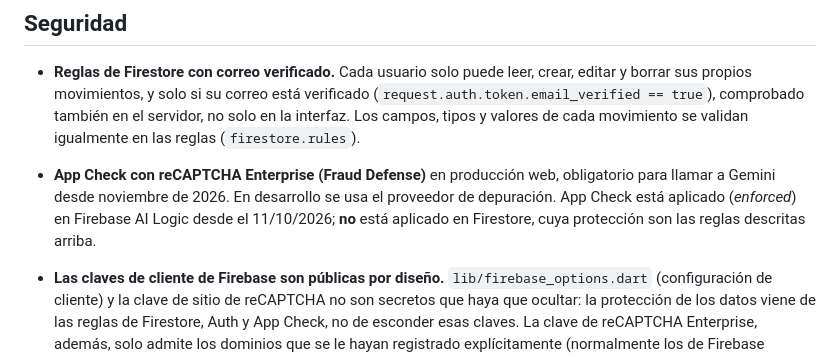
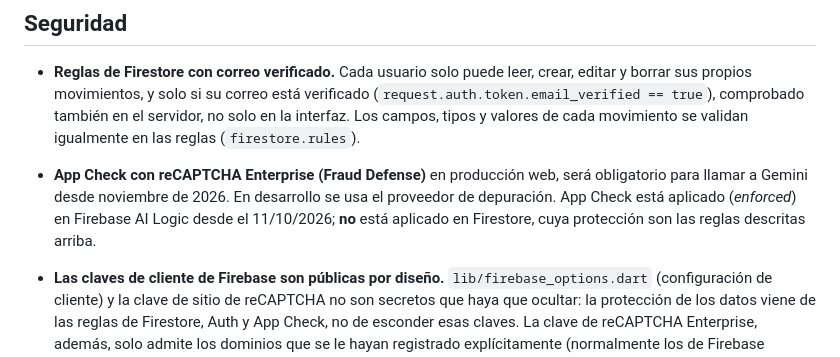
Before and after one commit to KillerGon01/accounting-saver, a Markdown page: README.md, the part around the change. Rendered like a GitHub page.

```diff
--- a/README.md
+++ b/README.md
@@ -118,7 +118,7 @@ Detalle completo (incluida la investigación del 404 "modelo retirado" y por qu
 ## Seguridad
 
 - **Reglas de Firestore con correo verificado.** Cada usuario solo puede leer, crear, editar y borrar sus propios movimientos, y solo si su correo está verificado (`request.auth.token.email_verified == true`), comprobado también en el servidor, no solo en la interfaz. Los campos, tipos y valores de cada movimiento se validan igualmente en las reglas (`firestore.rules`).
-- **App Check con reCAPTCHA Enterprise (Fraud Defense)** en producción web, obligatorio para llamar a Gemini desde noviembre de 2026. En desarrollo se usa el proveedor de depuración. App Check está aplicado (*enforced*) en Firebase AI Logic desde el 11/10/2026; **no** está aplicado en Firestore, cuya protección son las reglas descritas arriba.
+- **App Check con reCAPTCHA Enterprise (Fraud Defense)** en producción web, será obligatorio para llamar a Gemini desde noviembre de 2026. En desarrollo se usa el proveedor de depuración. App Check está aplicado (*enforced*) en Firebase AI Logic desde el 11/10/2026; **no** está aplicado en Firestore, cuya protección son las reglas descritas arriba.
 - **Las claves de cliente de Firebase son públicas por diseño.** `lib/firebase_options.dart` (configuración de cliente) y la clave de sitio de reCAPTCHA no son secretos que haya que ocultar: la protección de los datos viene de las reglas de Firestore, Auth y App Check, no de esconder esas claves. La clave de reCAPTCHA Enterprise, además, solo admite los dominios que se le hayan registrado explícitamente (normalmente los de Firebase Hosting) — en eso consiste su restricción por sitio web. La clave de navegador de Firebase está igualmente restringida en Google Cloud, por sitios web (solo los dominios de Hosting y `localhost:5000`/`localhost:8080`) y por API (lista por defecto de Firebase, 25 APIs); la clave de API de Android, por nombre de paquete y por la huella SHA-1 de la clave de firma. Detalle completo en `docs/security.md`.
 - **Escaneo de secretos con gitleaks.** Escaneo manual con Docker sobre todo el historial, ejecutado el 11/10/2026, sin hallazgos aparte de las dos claves de cliente aceptadas (`.gitleaksignore`, ver arriba); no está en el CI.
 
```
Also changed, not shown: docs/design.md (+1 -1 lines), docs/security.md (+2 -2 lines).
